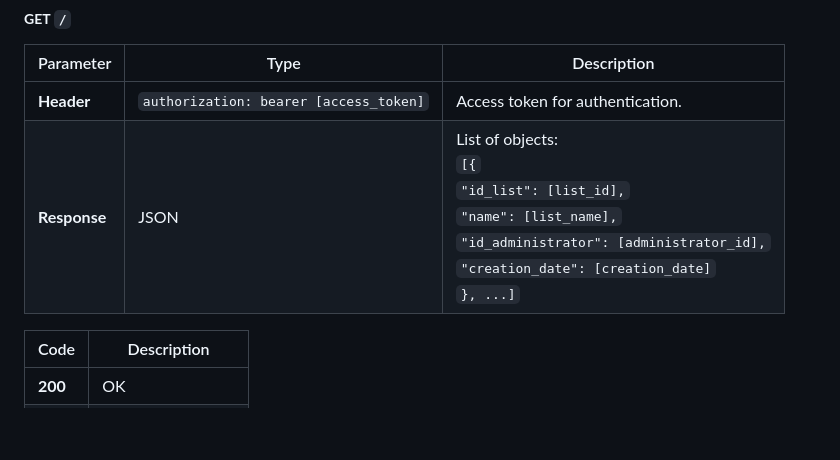
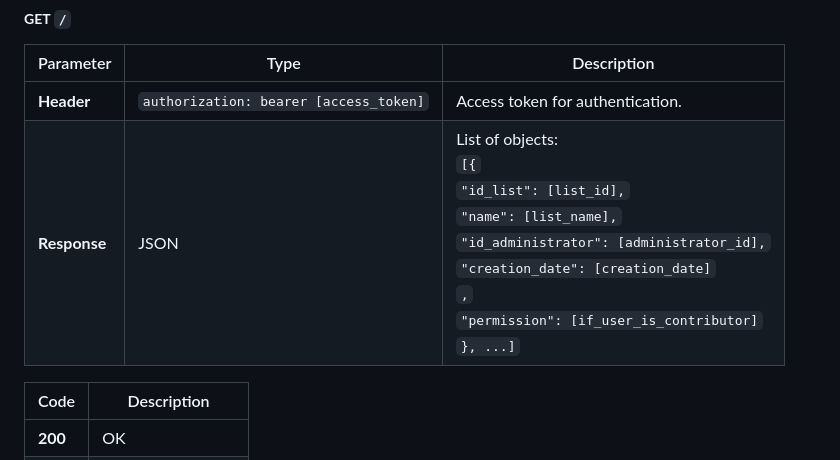
Before and after one commit to BrunoTrinitario/Api-server-task-manager, a Markdown page: README.md, the part around the change. GitHub-like rendering; blank space fills up the shorter version.

```diff
--- a/README.md
+++ b/README.md
@@ -86,7 +86,7 @@ Requirements: Docker (for full deployment) or Node.js v20 or higher (for partial
 | Parameter            | Type   | Description                             |
 |----------------------|--------|-----------------------------------------|
 | **Header**           | `authorization: bearer [access_token]` | Access token for authentication.        |
-| **Response**         | JSON   | List of objects:<br>`[{`<br>`"id_list": [list_id],`<br>`"name": [list_name],`<br>`"id_administrator": [administrator_id],`<br>`"creation_date": [creation_date]`<br>`}, ...]` |
+| **Response**         | JSON   | List of objects:<br>`[{`<br>`"id_list": [list_id],`<br>`"name": [list_name],`<br>`"id_administrator": [administrator_id],`<br>`"creation_date": [creation_date]`<br>`,`<br>`"permission": [if_user_is_contributor]`<br>`}, ...]` |
 
 | Code  | Description                      |
 |-------|----------------------------------|
```
